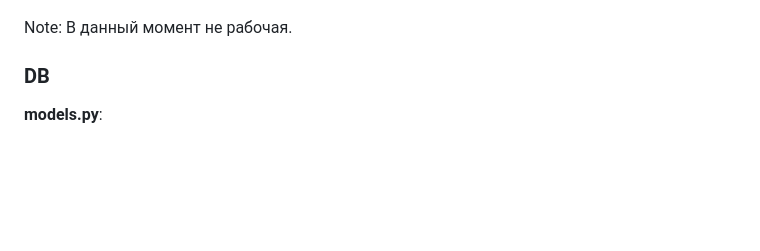
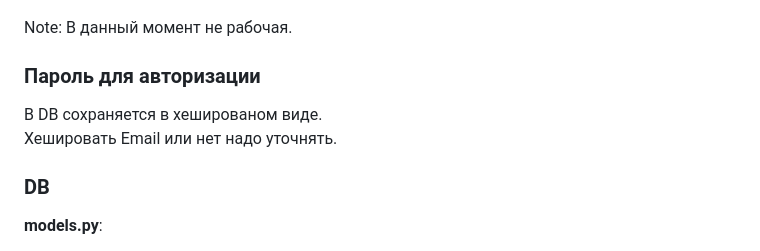
Before and after one commit to Tryd0g0lik/referral, a Markdown page: README.md, the part around the change. Rendered like a GitHub page; blank space fills up the shorter version.

Commit message:
[master]:README update

```diff
--- a/README.md
+++ b/README.md
@@ -158,6 +158,10 @@ Note: "Повторить токен" в данный момент кнопка
 
 Note: В данный момент не рабочая.
 
+### Пароль для авторизации
+В DB сохраняется в хешированом виде. \
+Хешировать Email или нет надо уточнять.
+
 ### DB
 **models.py**:
 - `referral/models_more/model_init.py`;
```
